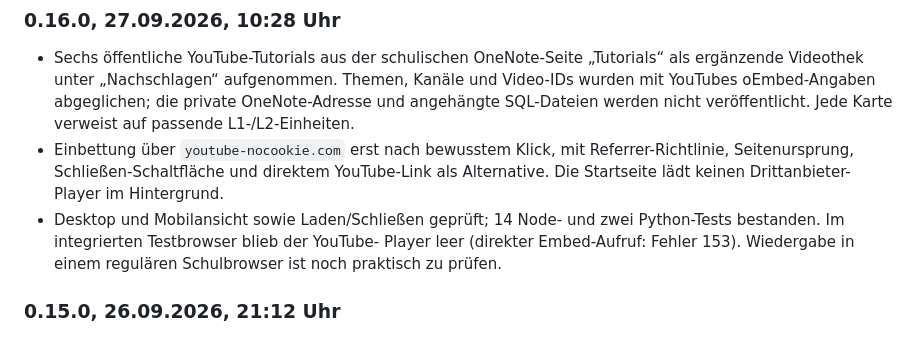
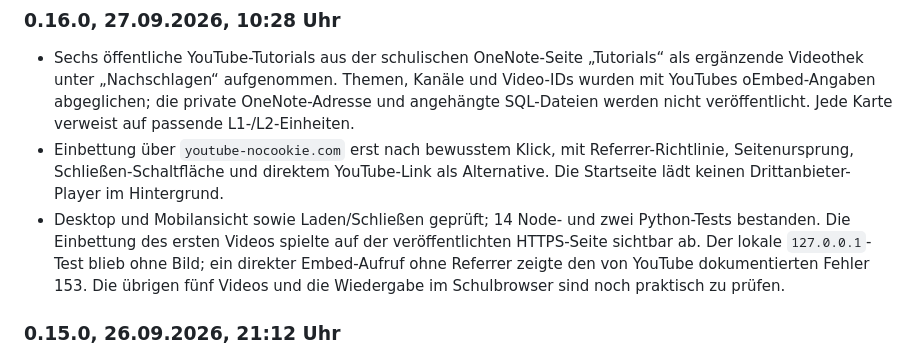
Before and after one commit to JakobSawazki/WorkbenchLab, a Markdown page: documentation/documentation.md, the part around the change. Rendered like a GitHub page.

Commit message:
Record live YouTube playback verification

```diff
--- a/documentation/documentation.md
+++ b/documentation/documentation.md
@@ -201,9 +201,11 @@ Beobachtung und Bestätigung durch die Lehrkraft.
   YouTube-Link als Alternative. Die Startseite lädt keinen Drittanbieter-
   Player im Hintergrund.
 - Desktop und Mobilansicht sowie Laden/Schließen geprüft; 14 Node- und zwei
-  Python-Tests bestanden. Im integrierten Testbrowser blieb der YouTube-
-  Player leer (direkter Embed-Aufruf: Fehler 153). Wiedergabe in einem
-  regulären Schulbrowser ist noch praktisch zu prüfen.
+  Python-Tests bestanden. Die Einbettung des ersten Videos spielte auf der
+  veröffentlichten HTTPS-Seite sichtbar ab. Der lokale `127.0.0.1`-Test
+  blieb ohne Bild; ein direkter Embed-Aufruf ohne Referrer zeigte den von
+  YouTube dokumentierten Fehler 153. Die übrigen fünf Videos und die
+  Wiedergabe im Schulbrowser sind noch praktisch zu prüfen.
 
 ### 0.15.0, 26.09.2026, 21:12 Uhr
 
```
